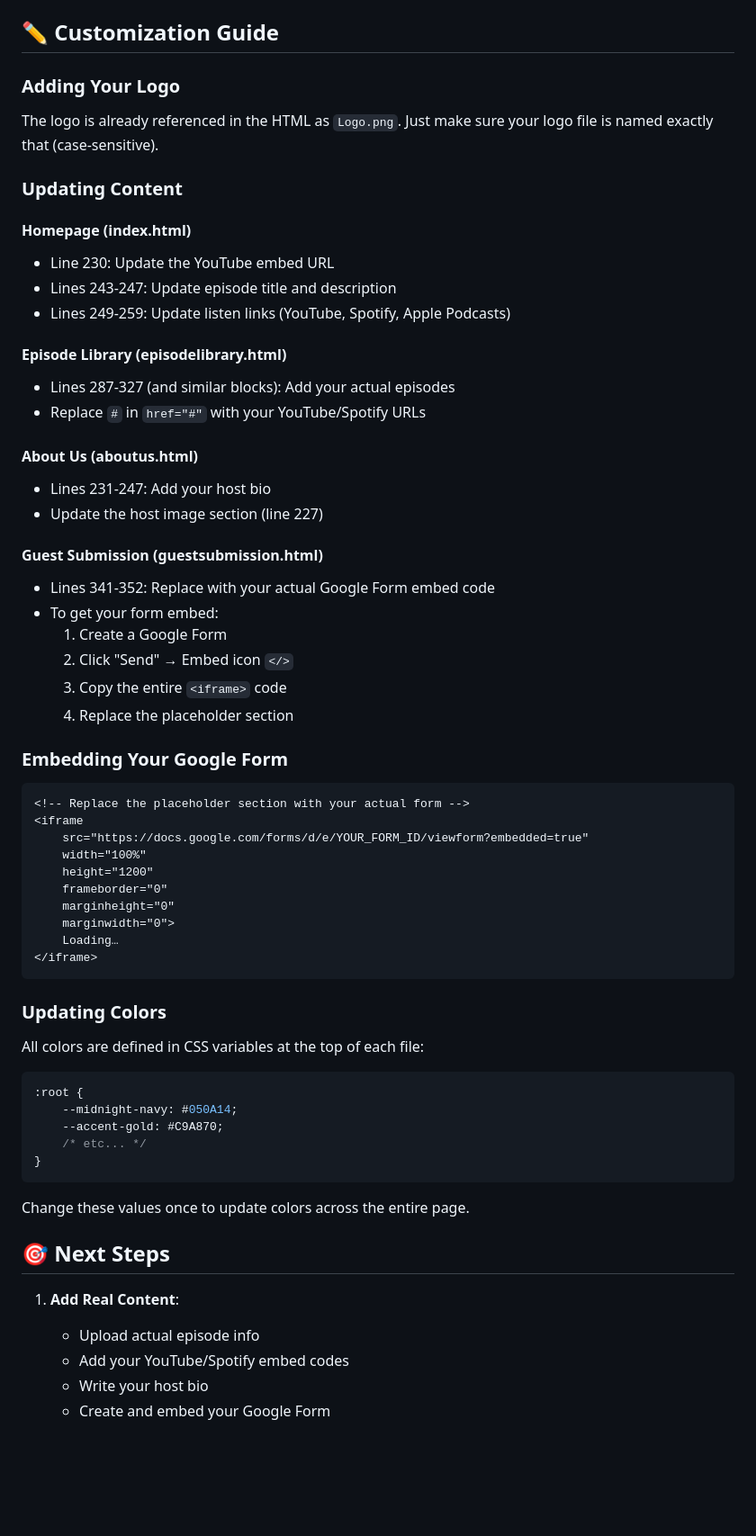
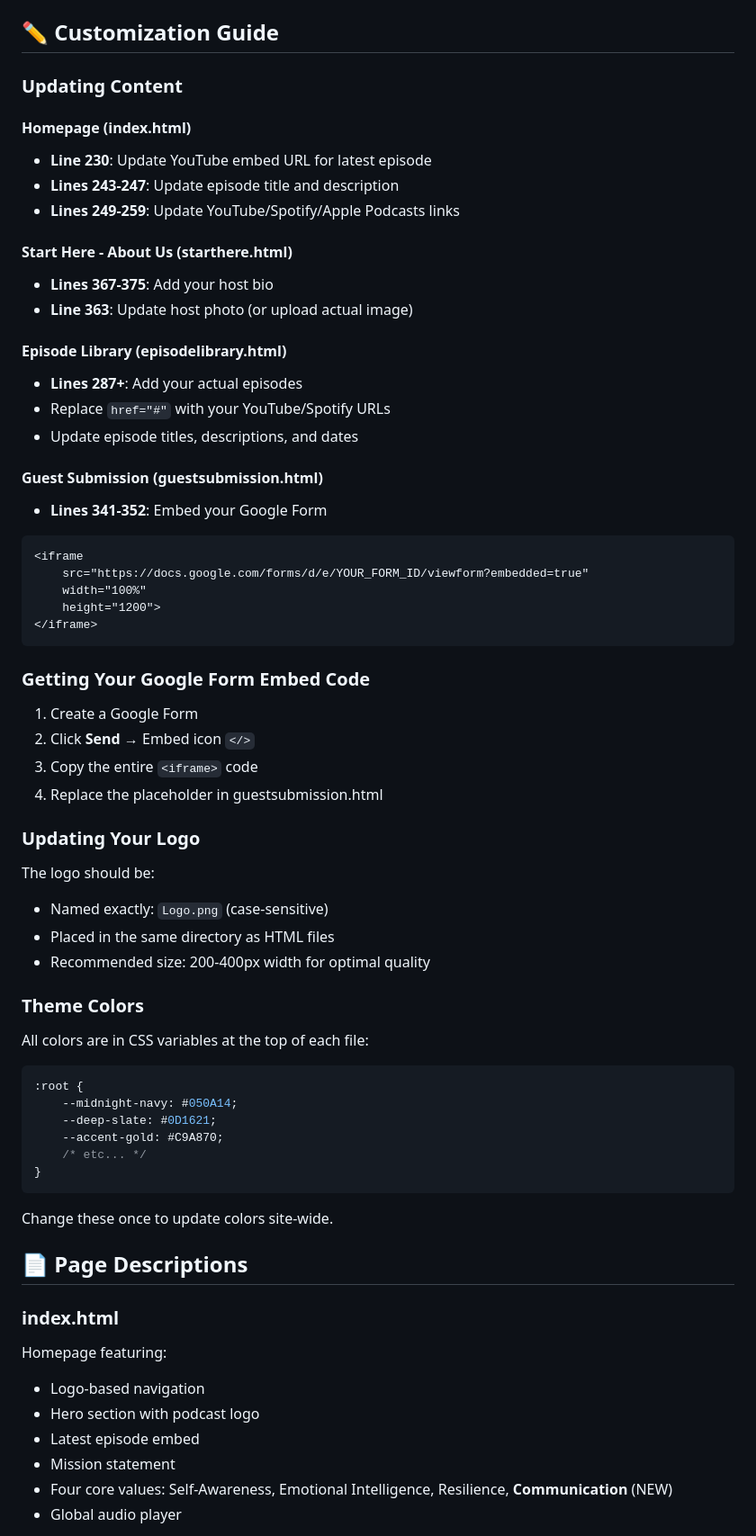
Before and after one commit to cybersecurityclarity/reflectandrisepodcast, a Markdown page: README.md, the part around one of its changes. Shown at 90% size. Drawn GitHub-style; blank space fills up the shorter version.

````diff
--- a/README.md
+++ b/README.md
@@ -58,67 +79,69 @@ A minimalist, zen-inspired dark-mode website for the Reflect and Rise Podcast.
 
 ## ✏️ Customization Guide
-
-### Adding Your Logo
-
-The logo is already referenced in the HTML as `Logo.png`. Just make sure your logo file is named exactly that (case-sensitive).
 
 ### Updating Content
 
 #### Homepage (index.html)
-- Line 230: Update the YouTube embed URL
-- Lines 243-247: Update episode title and description
-- Lines 249-259: Update listen links (YouTube, Spotify, Apple Podcasts)
+- **Line 230**: Update YouTube embed URL for latest episode
+- **Lines 243-247**: Update episode title and description
+- **Lines 249-259**: Update YouTube/Spotify/Apple Podcasts links
+
+#### Start Here - About Us (starthere.html)
+- **Lines 367-375**: Add your host bio
+- **Line 363**: Update host photo (or upload actual image)
 
 #### Episode Library (episodelibrary.html)
-- Lines 287-327 (and similar blocks): Add your actual episodes
-- Replace `#` in `href="#"` with your YouTube/Spotify URLs
-
-#### About Us (aboutus.html)
-- Lines 231-247: Add your host bio
-- Update the host image section (line 227)
+- **Lines 287+**: Add your actual episodes
+- Replace `href="#"` with your YouTube/Spotify URLs
+- Update episode titles, descriptions, and dates
 
 #### Guest Submission (guestsubmission.html)
-- Lines 341-352: Replace with your actual Google Form embed code
-- To get your form embed:
-  1. Create a Google Form
-  2. Click "Send" → Embed icon `</>`
-  3. Copy the entire `<iframe>` code
-  4. Replace the placeholder section
-
-### Embedding Your Google Form
-
+- **Lines 341-352**: Embed your Google Form
 ```html
-<!-- Replace the placeholder section with your actual form -->
 <iframe
     src="https://docs.google.com/forms/d/e/YOUR_FORM_ID/viewform?embedded=true"
     width="100%"
-    height="1200"
-    frameborder="0"
-    marginheight="0"
-    marginwidth="0">
-    Loading…
+    height="1200">
 </iframe>
 ```
 
-### Updating Colors
+### Getting Your Google Form Embed Code
 
-All colors are defined in CSS variables at the top of each file:
+1. Create a Google Form
+2. Click **Send** → Embed icon `</>`
+3. Copy the entire `<iframe>` code
+4. Replace the placeholder in guestsubmission.html
+
+### Updating Your Logo
+
+The logo should be:
+- Named exactly: `Logo.png` (case-sensitive)
+- Placed in the same directory as HTML files
+- Recommended size: 200-400px width for optimal quality
+
+### Theme Colors
+
+All colors are in CSS variables at the top of each file:
 
 ```css
 :root {
     --midnight-navy: #050A14;
+    --deep-slate: #0D1621;
     --accent-gold: #C9A870;
     /* etc... */
 }
 ```
 
-Change these values once to update colors across the entire page.
+Change these once to update colors site-wide.
 
-## 🎯 Next Steps
+## 📄 Page Descriptions
 
-1. **Add Real Content**:
-   - Upload actual episode info
-   - Add your YouTube/Spotify embed codes
-   - Write your host bio
-   - Create and embed your Google Form
+### index.html
+Homepage featuring:
+- Logo-based navigation
+- Hero section with podcast logo
+- Latest episode embed
+- Mission statement
+- Four core values: Self-Awareness, Emotional Intelligence, Resilience, **Communication** (NEW)
+- Global audio player
 
````
Also changed, not shown: other parts of README.md (+113 -55 lines).
